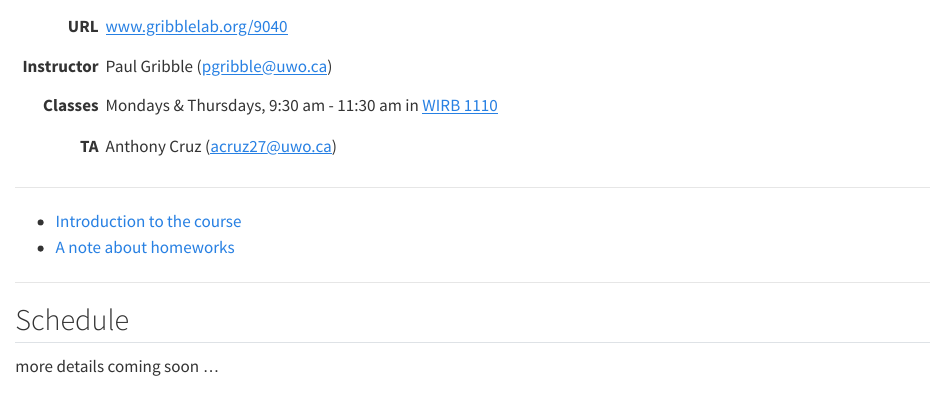
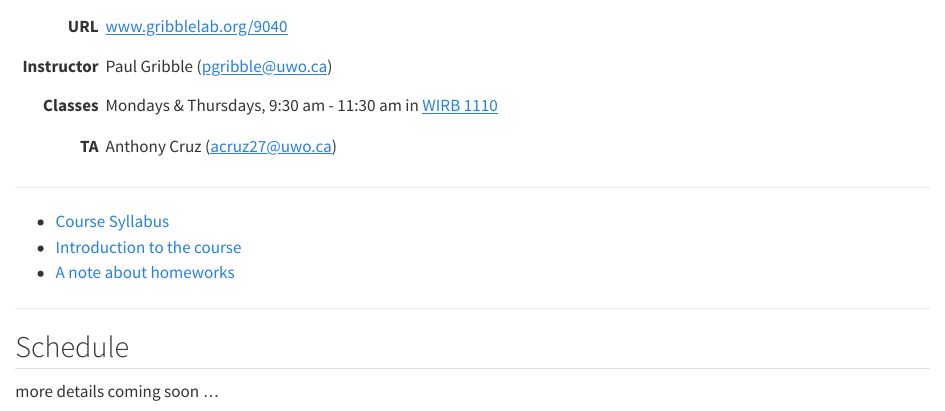
Before and after one commit to paulgribble/9040, a Quarto document (index.qmd): the page in a window 1100 px wide, from 70 px down. Rendered offline with R 4.5, knitr and Pandoc in place of Quarto, with nearby package versions.

Commit message:
syllabus

```diff
--- a/index.qmd
+++ b/index.qmd
@@ -26,6 +26,7 @@ format:
 
 ---
 
+- [Course Syllabus](9040B_FW25.pdf)
 - [Introduction to the course](introduction.qmd)
 - [A note about homeworks](homeworks.qmd)
 
```
Also changed, not shown: 9040B_FW25.pdf (added), 7 other files.
